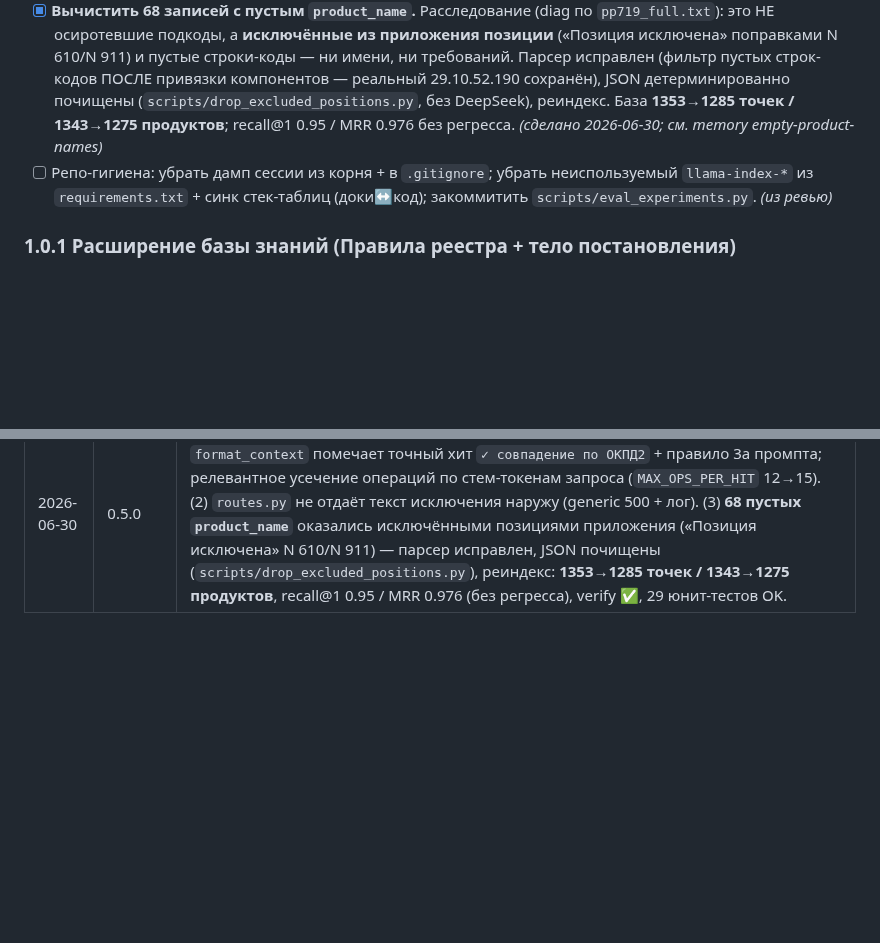
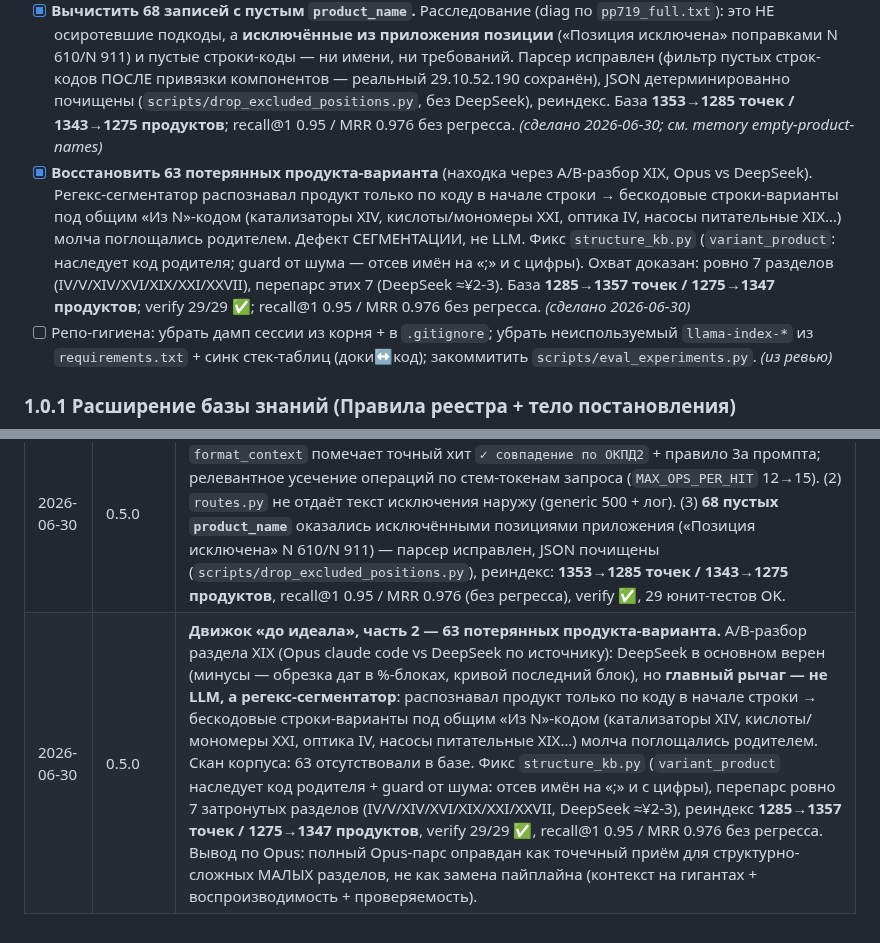
Before and after one commit to pan3v1n/navigator-719, a Markdown page: ROADMAP.md, 2 parts joined by grey strips. GitHub-like rendering; blank space fills up the shorter version.

```diff
--- a/ROADMAP.md
+++ b/ROADMAP.md
@@ -126,6 +126,14 @@
       JSON детерминированно почищены (`scripts/drop_excluded_positions.py`, без DeepSeek), реиндекс.
       База **1353→1285 точек / 1343→1275 продуктов**; recall@1 0.95 / MRR 0.976 без регресса.
       _(сделано 2026-06-30; см. memory empty-product-names)_
+- [x] **Восстановить 63 потерянных продукта-варианта** (находка через A/B-разбор XIX, Opus vs
+      DeepSeek). Регекс-сегментатор распознавал продукт только по коду в начале строки → бескодовые
+      строки-варианты под общим «Из N»-кодом (катализаторы XIV, кислоты/мономеры XXI, оптика IV,
+      насосы питательные XIX…) молча поглощались родителем. Дефект СЕГМЕНТАЦИИ, не LLM. Фикс
+      `structure_kb.py` (`variant_product`: наследует код родителя; guard от шума — отсев имён на «;»
+      и с цифры). Охват доказан: ровно 7 разделов (IV/V/XIV/XVI/XIX/XXI/XXVII), перепарс этих 7
+      (DeepSeek ≈¥2-3). База **1285→1357 точек / 1275→1347 продуктов**; verify 29/29 ✅; recall@1
+      0.95 / MRR 0.976 без регресса. _(сделано 2026-06-30)_
 - [ ] Репо-гигиена: убрать дамп сессии из корня + в `.gitignore`; убрать неиспользуемый
       `llama-index-*` из `requirements.txt` + синк стек-таблиц (доки↔код); закоммитить
       `scripts/eval_experiments.py`. _(из ревью)_
@@ -273,3 +281,4 @@
 | 2026-06-30 | 0.5.0 | **Концепция 1.0 расширена и актуализирована** (после изучения рынка РФ). 1.0 = **мультиюзер веб-чат-ассистент эксперта ТПП** (роли `user`/`expert`/`admin`, ≤6 юзеров); охват базы += **Правила реестра/тело постановления**; UI = **FastAPI + лёгкий веб-фронт** (Streamlit вытесняется). Блоки 1.0.A–E → этапы **1.0.0–1.0.5** (по зависимостям). RBAC/auth/БД-персистентность подняты из `2.0` в `1.0`. Ниша подтверждена vs ИСКРА/Нейроюрист/КонсультантПлюс. |
 | 2026-06-30 | 0.5.0 | **Анализ RAG-движка (генерация).** Прочитан слой генерации (`pipeline`/`prompts`/`retriever`): поиск крепкий, но генерация без проверки заземления и без метрики. В `docs/IDEAS.md` («Качество») — разбор P0/P1/P2 (faithfulness-постпроверка, релевантное усечение операций, пометка точного хита, порог кейсов, цитаты/эксперт-first/few-shot в промпте, timeout/seed). Конкретика подвязана в ROADMAP 1.0.2 (чистый контекст + промпт + заземление) и 1.0.4 (замер до/после). |
 | 2026-06-30 | 0.5.0 | **Движок «до идеала», часть 1 (1.0.0 + P0 генерации).** (1) **Чистый контекст** (P0): `format_context` помечает точный хит `✓ совпадение по ОКПД2` + правило 3а промпта; релевантное усечение операций по стем-токенам запроса (`MAX_OPS_PER_HIT` 12→15). (2) `routes.py` не отдаёт текст исключения наружу (generic 500 + лог). (3) **68 пустых `product_name`** оказались исключёнными позициями приложения («Позиция исключена» N 610/N 911) — парсер исправлен, JSON почищены (`scripts/drop_excluded_positions.py`), реиндекс: **1353→1285 точек / 1343→1275 продуктов**, recall@1 0.95 / MRR 0.976 (без регресса), verify ✅, 29 юнит-тестов OK. |
+| 2026-06-30 | 0.5.0 | **Движок «до идеала», часть 2 — 63 потерянных продукта-варианта.** A/B-разбор раздела XIX (Opus claude code vs DeepSeek по источнику): DeepSeek в основном верен (минусы — обрезка дат в %-блоках, кривой последний блок), но **главный рычаг — не LLM, а регекс-сегментатор**: распознавал продукт только по коду в начале строки → бескодовые строки-варианты под общим «Из N»-кодом (катализаторы XIV, кислоты/мономеры XXI, оптика IV, насосы питательные XIX…) молча поглощались родителем. Скан корпуса: 63 отсутствовали в базе. Фикс `structure_kb.py` (`variant_product` наследует код родителя + guard от шума: отсев имён на «;» и с цифры), перепарс ровно 7 затронутых разделов (IV/V/XIV/XVI/XIX/XXI/XXVII, DeepSeek ≈¥2-3), реиндекс **1285→1357 точек / 1275→1347 продуктов**, verify 29/29 ✅, recall@1 0.95 / MRR 0.976 без регресса. Вывод по Opus: полный Opus-парс оправдан как точечный приём для структурно-сложных МАЛЫХ разделов, не как замена пайплайна (контекст на гигантах + воспроизводимость + проверяемость). |
```
Also changed, not shown: CLAUDE.md (+1 -1 lines), docs/eval_report.md (+7 -7 lines).
